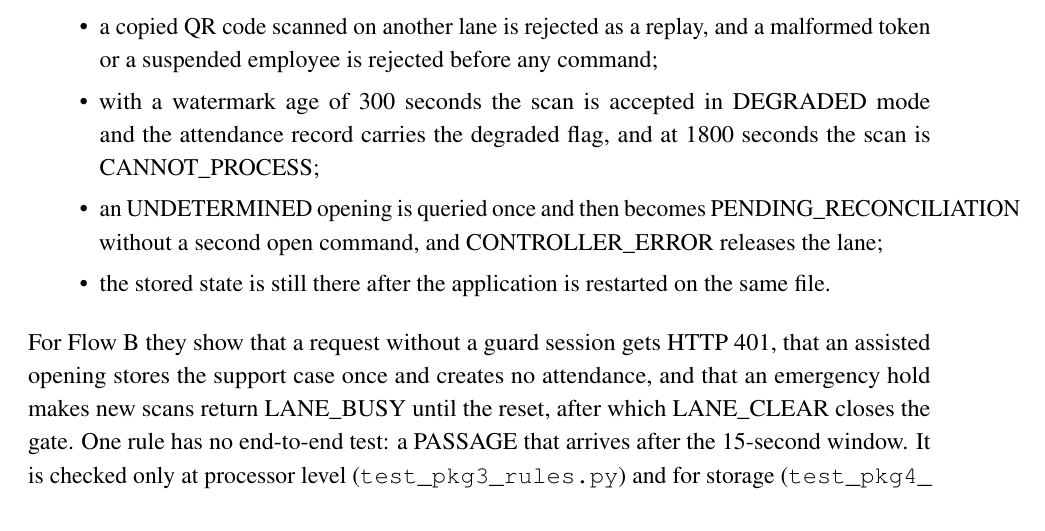
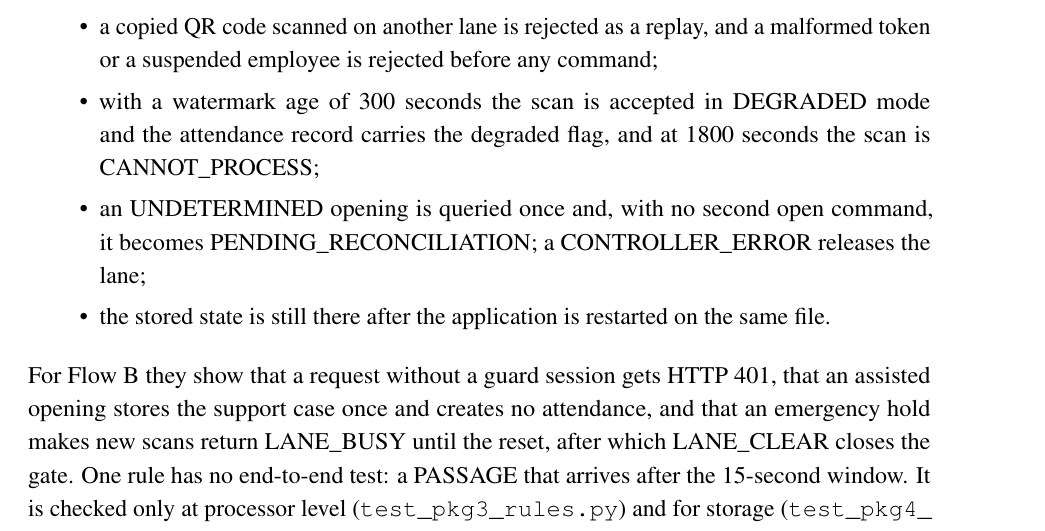
Before and after one commit to Khoavan1406-hub/tmc-qr-attendance-cc01-group1, a LaTeX document (report/main.tex, which reads report/chapters/task2.tex): part of page 131 of 134, cut so that both start at the same text. Compiled offline with pdfLaTeX.

Commit message:
docs(report): reword E2E bullet to fit the line
Co-Authored-By: Claude Opus 5.5 <noreply@anthropic.com>
Claude-Session: https://claude.ai/code/session_011HNWi8QrvfFXi6hm6ri1X7

```diff
--- a/report/chapters/task2.tex
+++ b/report/chapters/task2.tex
@@ -230,7 +230,7 @@ The ten tests in \code{test_e2e_sqlite_flows.py} are the closest we get to a rea
   \item a full cycle where the controller sends every signal twice still gives one openGate, one attendance record, and one closeGate;
   \item a copied QR code scanned on another lane is rejected as a replay, and a malformed token or a suspended employee is rejected before any command;
   \item with a watermark age of 300 seconds the scan is accepted in DEGRADED mode and the attendance record carries the degraded flag, and at 1800 seconds the scan is CANNOT\_PROCESS;
-  \item an UNDETERMINED opening is queried once and then becomes PENDING\_\allowbreak RECONCILIATION without a second open command, and CONTROLLER\_ERROR releases the lane;
+  \item an UNDETERMINED opening is queried once and, with no second open command, it becomes PENDING\_RECONCILIATION; a CONTROLLER\_ERROR releases the lane;
   \item the stored state is still there after the application is restarted on the same file.
 \end{itemize}
 
```
